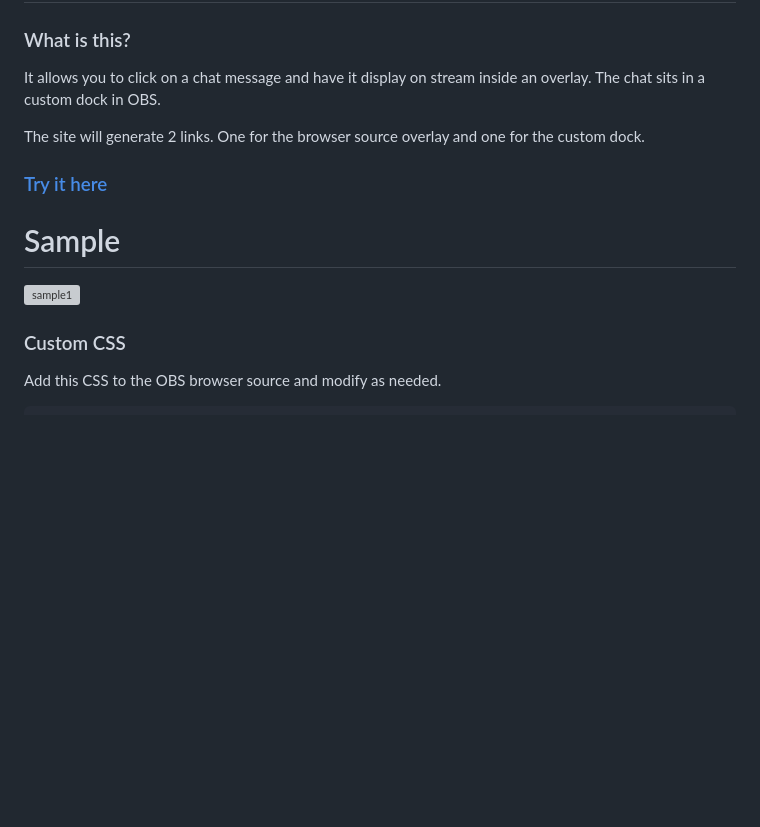
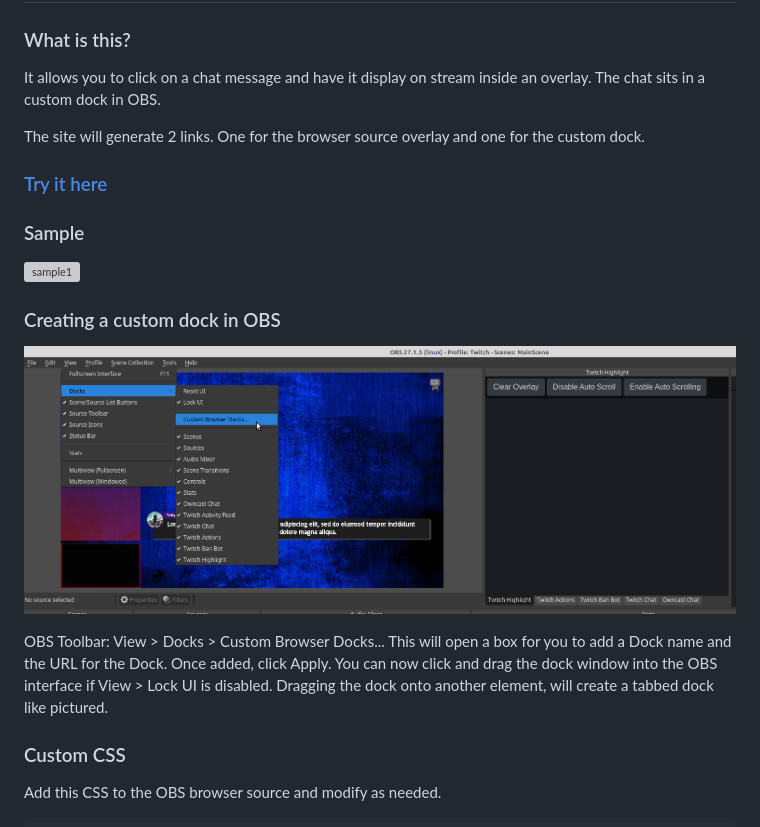
Before and after one commit to teklynk/twitch_chat_highlight, a Markdown page: README.md, the part around the change. GitHub-like rendering; pictures changed too: screenshots/Screenshot from 2021-12-13 16-28-30.png (added); blank space fills up the shorter version; grey boxes are pictures that could not be loaded.

Commit message:
added OBS dock screenshot

```diff
--- a/README.md
+++ b/README.md
@@ -2,14 +2,24 @@
 
 ### What is this?
 
-It allows you to click on a chat message and have it display on stream inside an overlay. The chat sits in a custom dock in OBS.
+It allows you to click on a chat message and have it display on stream inside an overlay. The chat sits in a custom dock
+in OBS.
 
 The site will generate 2 links. One for the browser source overlay and one for the custom dock.
 
 ### [Try it here](https://twitch-chat-highlight.pages.dev/)
 
-# Sample
+### Sample
+
 ![sample1](https://github.com/teklynk/twitch_chat_highlight/blob/main/screenshots/Screenshot%20from%202021-12-13%2014-17-34.png?raw=true)
+
+### Creating a custom dock in OBS
+
+![sample1](https://github.com/teklynk/twitch_chat_highlight/blob/main/screenshots/Screenshot%20from%202021-12-13%2016-28-30.png?raw=true)
+
+OBS Toolbar: View > Docks > Custom Browser Docks... This will open a box for you to add a Dock name and the URL for the
+Dock. Once added, click Apply. You can now click and drag the dock window into the OBS interface if View > Lock UI is
+disabled. Dragging the dock onto another element, will create a tabbed dock like pictured.
 
 ### Custom CSS
 
```
